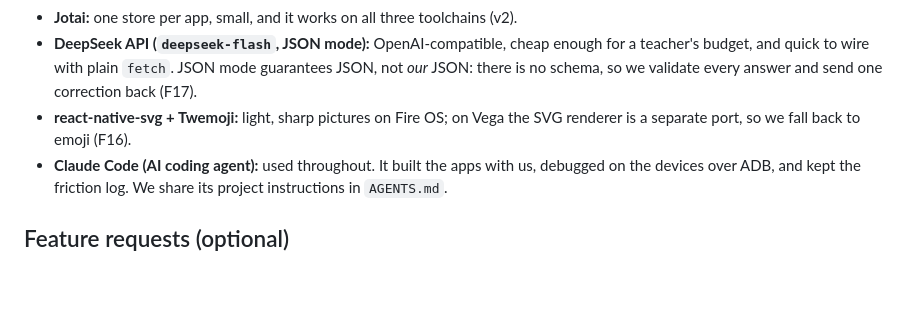
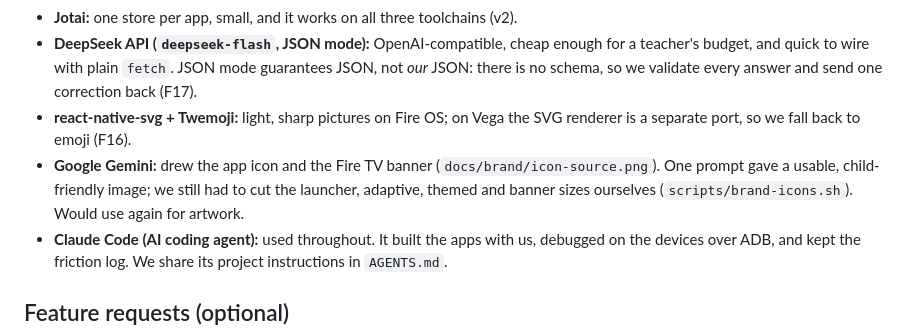
Before and after one commit to binnicordova/projectplay-ai-amazon-hackathon, a Markdown page: docs/devpost.md, the part around the change. GitHub-like rendering; blank space fills up the shorter version.

Commit message:
Devpost product feedback: Google Gemini (app icon)
Co-Authored-By: Claude Opus 5.5 <noreply@anthropic.com>
Claude-Session: https://claude.ai/code/session_0153QSKa4Phzs5vVgfRHZvkn

```diff
--- a/docs/devpost.md
+++ b/docs/devpost.md
@@ -223,6 +223,7 @@ The TV always plays with the teacher's phone: the lessons live on the phone. Abo
 - **Jotai:** one store per app, small, and it works on all three toolchains (v2).
 - **DeepSeek API (`deepseek-flash`, JSON mode):** OpenAI-compatible, cheap enough for a teacher's budget, and quick to wire with plain `fetch`. JSON mode guarantees JSON, not *our* JSON: there is no schema, so we validate every answer and send one correction back (F17).
 - **react-native-svg + Twemoji:** light, sharp pictures on Fire OS; on Vega the SVG renderer is a separate port, so we fall back to emoji (F16).
+- **Google Gemini:** drew the app icon and the Fire TV banner (`docs/brand/icon-source.png`). One prompt gave a usable, child-friendly image; we still had to cut the launcher, adaptive, themed and banner sizes ourselves (`scripts/brand-icons.sh`). Would use again for artwork.
 - **Claude Code (AI coding agent):** used throughout. It built the apps with us, debugged on the devices over ADB, and kept the friction log. We share its project instructions in `AGENTS.md`.
 
 ## Feature requests (optional)
```
